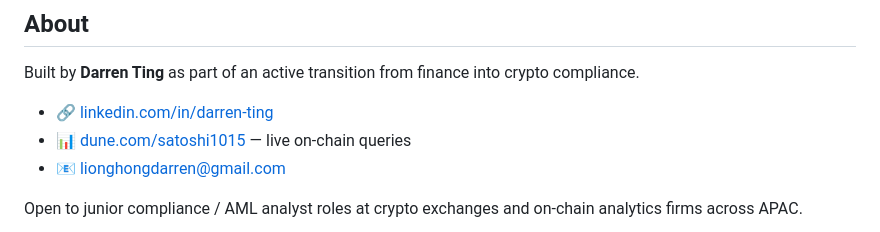
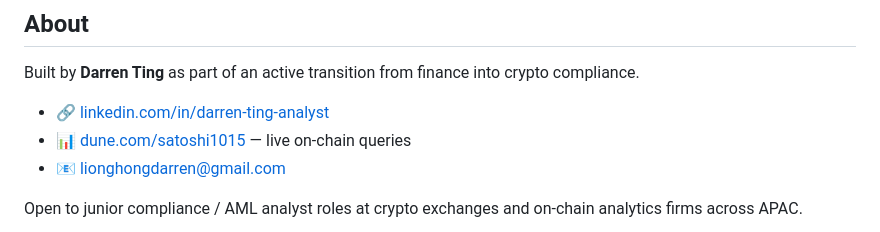
Before and after one commit to DTNEVERLAND/sentinel-aml-detection, a Markdown page: README.md, the part around the change. GitHub-like rendering.

Commit message:
Fix LinkedIn URL: use correct darren-ting-analyst handle

```diff
--- a/README.md
+++ b/README.md
@@ -77,7 +77,7 @@ Three principles, made explicit in the docs:
 
 Built by **Darren Ting** as part of an active transition from finance into crypto compliance.
 
-- 🔗 [linkedin.com/in/darren-ting](https://linkedin.com/in/darren-ting)
+- 🔗 [linkedin.com/in/darren-ting-analyst](https://www.linkedin.com/in/darren-ting-analyst/)
 - 📊 [dune.com/satoshi1015](https://dune.com/satoshi1015) — live on-chain queries
 - 📧 lionghongdarren@gmail.com
 
```
